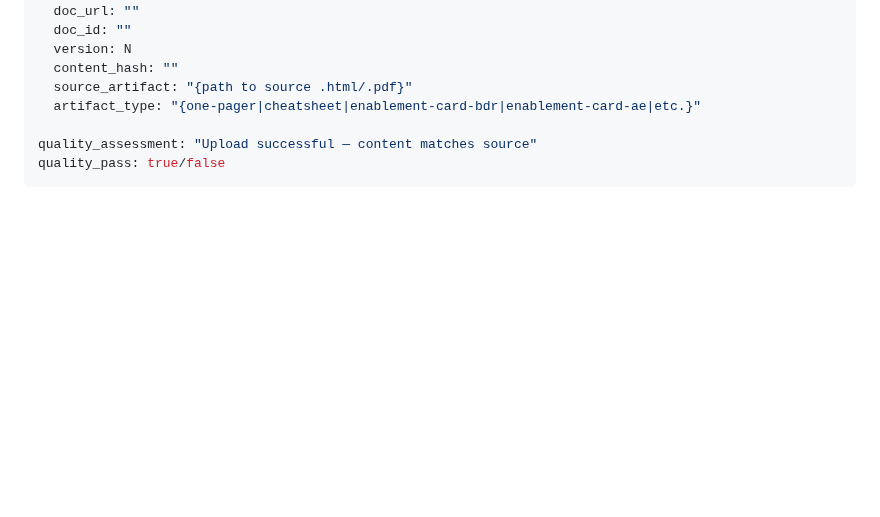
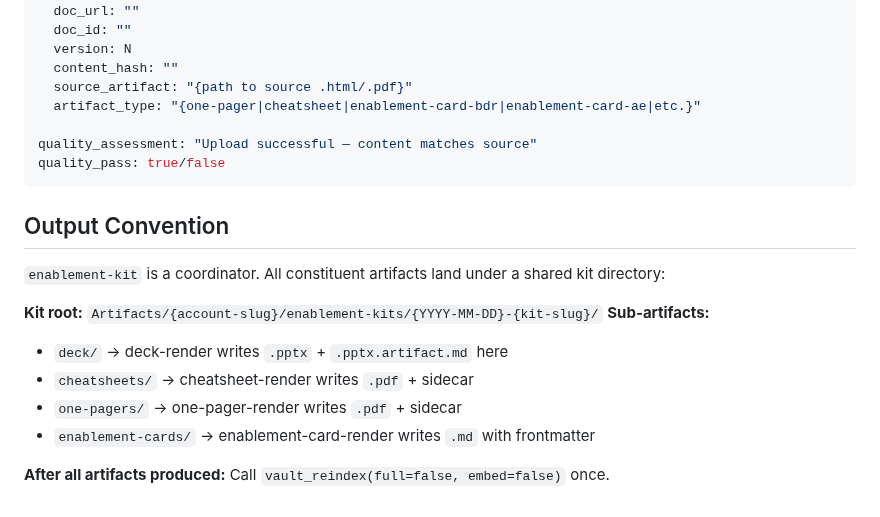
Before and after one commit to saselvan/claude-skills, a Markdown page: enablement-kit/SKILL.md, the part around the change. GitHub-like rendering; blank space fills up the shorter version.

Commit message:
enablement-kit: skill edits
Co-authored-by: Isaac <no-reply@databricks.com>

````diff
--- a/enablement-kit/SKILL.md
+++ b/enablement-kit/SKILL.md
@@ -558,3 +558,16 @@ captured_output:
 quality_assessment: "Upload successful — content matches source"
 quality_pass: true/false
 ```
+
+## Output Convention
+
+`enablement-kit` is a coordinator. All constituent artifacts land under a shared kit directory:
+
+**Kit root:** `Artifacts/{account-slug}/enablement-kits/{YYYY-MM-DD}-{kit-slug}/`
+**Sub-artifacts:**
+- `deck/` → deck-render writes `.pptx` + `.pptx.artifact.md` here
+- `cheatsheets/` → cheatsheet-render writes `.pdf` + sidecar
+- `one-pagers/` → one-pager-render writes `.pdf` + sidecar
+- `enablement-cards/` → enablement-card-render writes `.md` with frontmatter
+
+**After all artifacts produced:** Call `vault_reindex(full=false, embed=false)` once.
````
